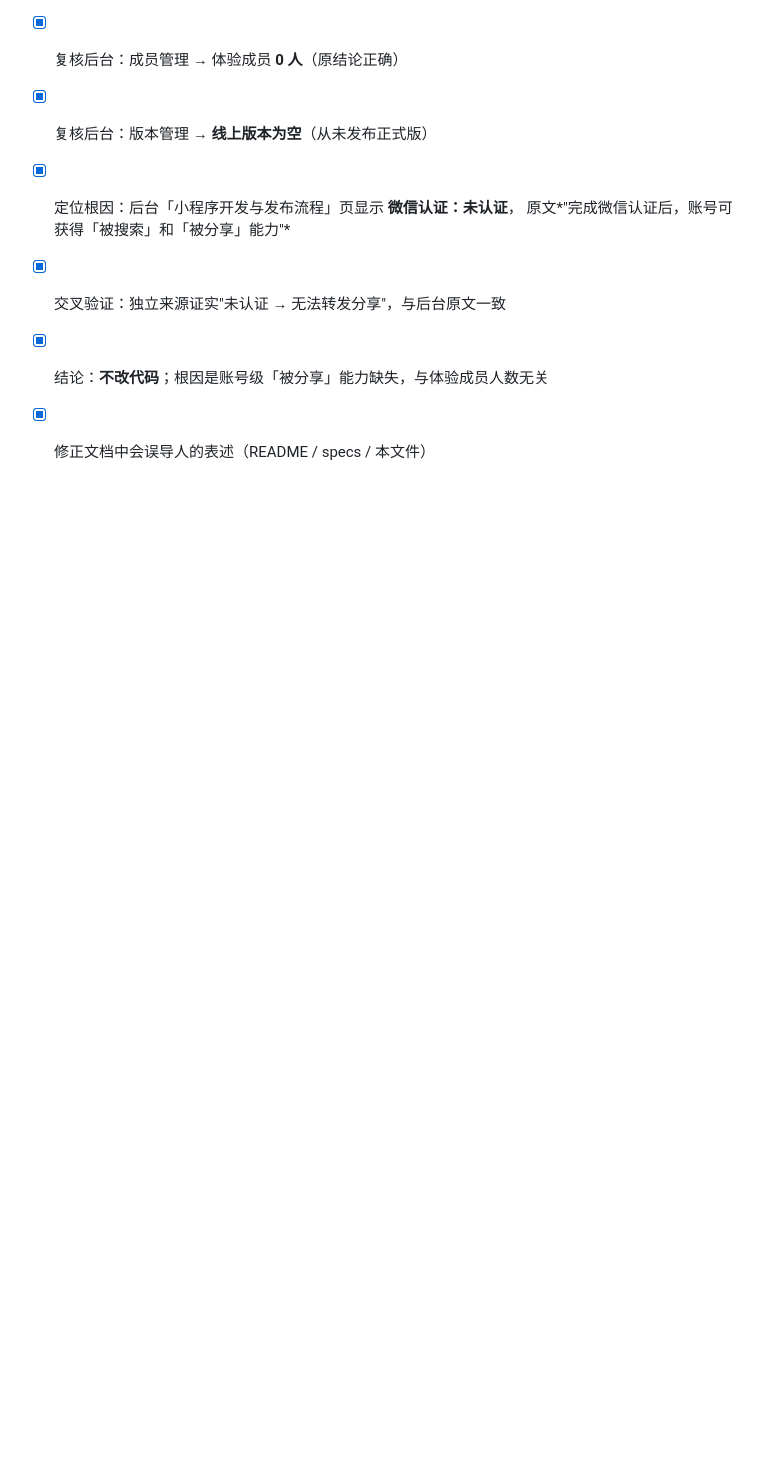
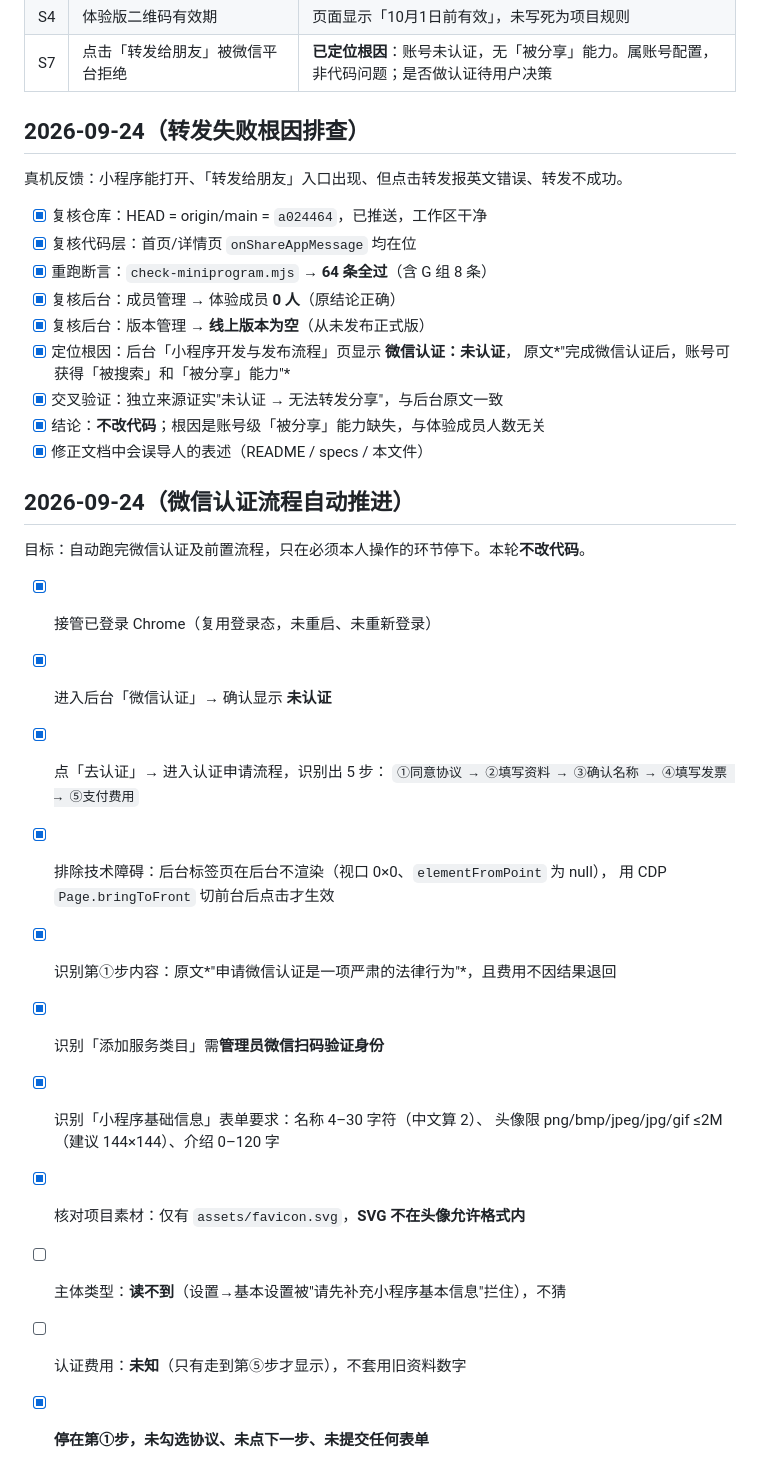
Before and after one commit to ll96victor/What-should-we-eat-today, a Markdown page: tasks/todo.md, the part around the change. Drawn GitHub-style; blank space fills up the shorter version.

```diff
--- a/tasks/todo.md
+++ b/tasks/todo.md
@@ -229,3 +229,22 @@ E2E 脚本此前依赖「上一轮结束后恰好是干净状态」。上一轮
 - [x] 交叉验证：独立来源证实"未认证 → 无法转发分享"，与后台原文一致
 - [x] 结论：**不改代码**；根因是账号级「被分享」能力缺失，与体验成员人数无关
 - [x] 修正文档中会误导人的表述（README / specs / 本文件）
+
+## 2026-09-24（微信认证流程自动推进）
+
+目标：自动跑完微信认证及前置流程，只在必须本人操作的环节停下。本轮**不改代码**。
+
+- [x] 接管已登录 Chrome（复用登录态，未重启、未重新登录）
+- [x] 进入后台「微信认证」→ 确认显示 **未认证**
+- [x] 点「去认证」→ 进入认证申请流程，识别出 5 步：
+      `①同意协议 → ②填写资料 → ③确认名称 → ④填写发票 → ⑤支付费用`
+- [x] 排除技术障碍：后台标签页在后台不渲染（视口 0×0、`elementFromPoint` 为 null），
+      用 CDP `Page.bringToFront` 切前台后点击才生效
+- [x] 识别第①步内容：原文*"申请微信认证是一项严肃的法律行为"*，且费用不因结果退回
+- [x] 识别「添加服务类目」需**管理员微信扫码验证身份**
+- [x] 识别「小程序基础信息」表单要求：名称 4–30 字符（中文算 2）、
+      头像限 png/bmp/jpeg/jpg/gif ≤2M（建议 144×144）、介绍 0–120 字
+- [x] 核对项目素材：仅有 `assets/favicon.svg`，**SVG 不在头像允许格式内**
+- [ ] 主体类型：**读不到**（设置→基本设置被"请先补充小程序基本信息"拦住），不猜
+- [ ] 认证费用：**未知**（只有走到第⑤步才显示），不套用旧资料数字
+- [x] **停在第①步，未勾选协议、未点下一步、未提交任何表单**
```
Also changed, not shown: README.md (+15 -0 lines), answers/实施模式 - 回答 - 20260924-1119 - 微信认证前置条件排查.md (added, +168 -0 lines).
